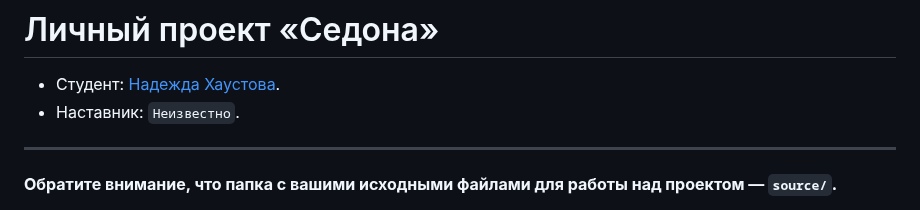
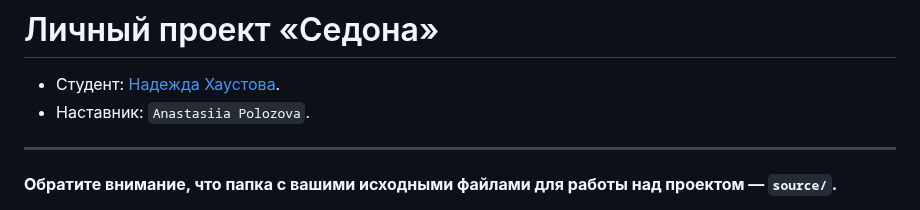
Before and after one commit to htmlacademy-adaptive/1737367-sedona-28, a Markdown page: Readme.md, the part around the change. Rendered like a GitHub page.

Commit message:
Добавляет наставника

```diff
--- a/Readme.md
+++ b/Readme.md
@@ -1,7 +1,7 @@
 # Личный проект «Седона»
 
 * Студент: [Надежда Хаустова](https://up.htmlacademy.ru/adaptive/28/user/1737367).
-* Наставник: `Неизвестно`.
+* Наставник: `Anastasiia Polozova`.
 
 ---
 
```
